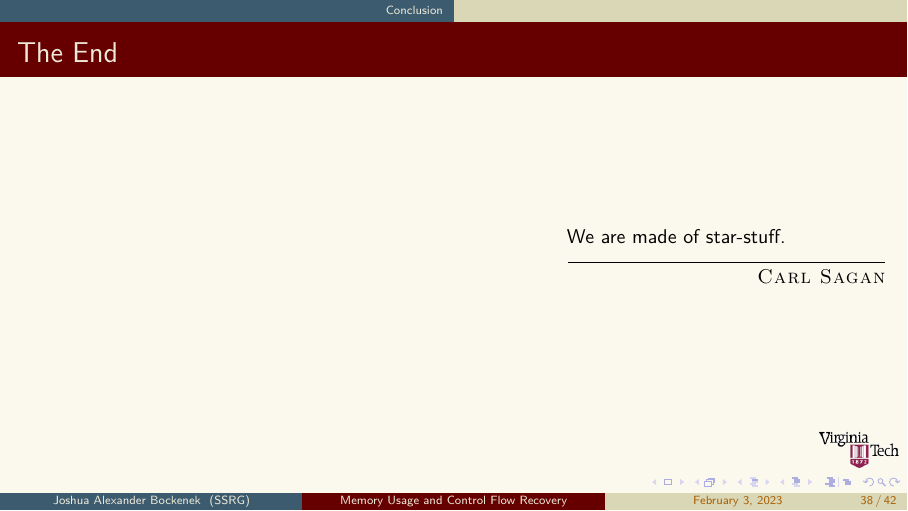
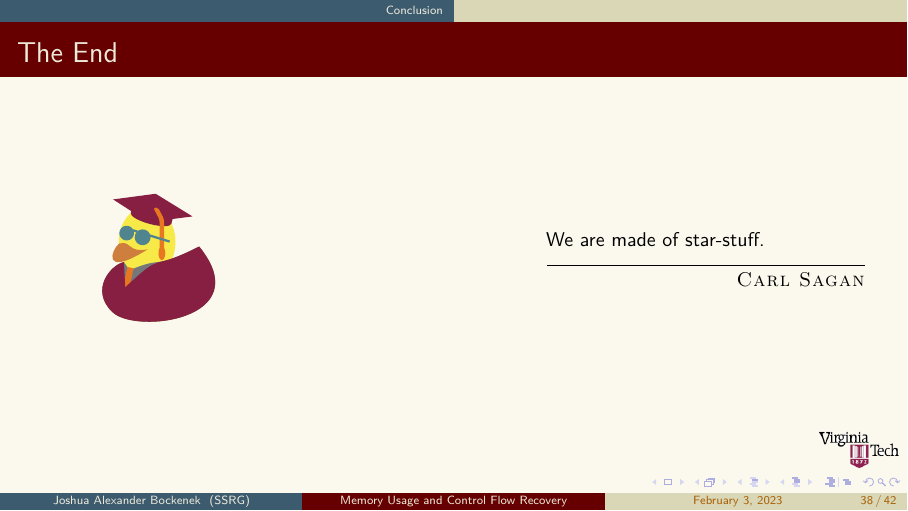
Before and after one commit to jabocken/Defense-Presentation, LaTeX slides (main.tex, which reads conclusion.tex): page 40 of 44. Compiled offline with pdfLaTeX.

Commit message:
Added wrapup slide

```diff
--- a/conclusion.tex
+++ b/conclusion.tex
@@ -29,6 +29,22 @@
 \end{frame}
 
 \begin{frame}{The End}
-  \centering
-  \epigraph{We are made of star-stuff.}{\textsc{Carl Sagan}}
+  \begin{columns}
+    \column{.4\textwidth}
+    \begin{tikzpicture}
+      \duck[
+        body=TriumphantYellow,
+        sunglasses=SustainableTeal,
+        graduate=ChicagoMaroon,
+        tassel=BurntOrange,
+        tshirt=HokieStone,
+        jacket=ChicagoMaroon,
+        tie=BurntOrange
+      ]
+    \end{tikzpicture}
+
+    \column{.3\textwidth}
+
+    \epigraph{We are made of star-stuff.}{\textsc{Carl Sagan}} % Need the line break/\par because otherwise \epigraph is stuck in horizontal mode somehow
+  \end{columns}
 \end{frame}
--- a/main.tex
+++ b/main.tex
@@ -12,6 +12,7 @@
 
 \usepackage{outlines}              % allows usage of \1, \2, \3, \4 to represent list nesting
 \usepackage{epigraph}              % For epigraphs
+\usepackage{tikzducks}             % For fun
 
 \usepackage{booktabs}              % For nicer-looking tables
 \usepackage{makecell}              % For table heading cells and cells with line breaks
```
Also changed, not shown: preamble/beamer.tex (+13 -0 lines).
